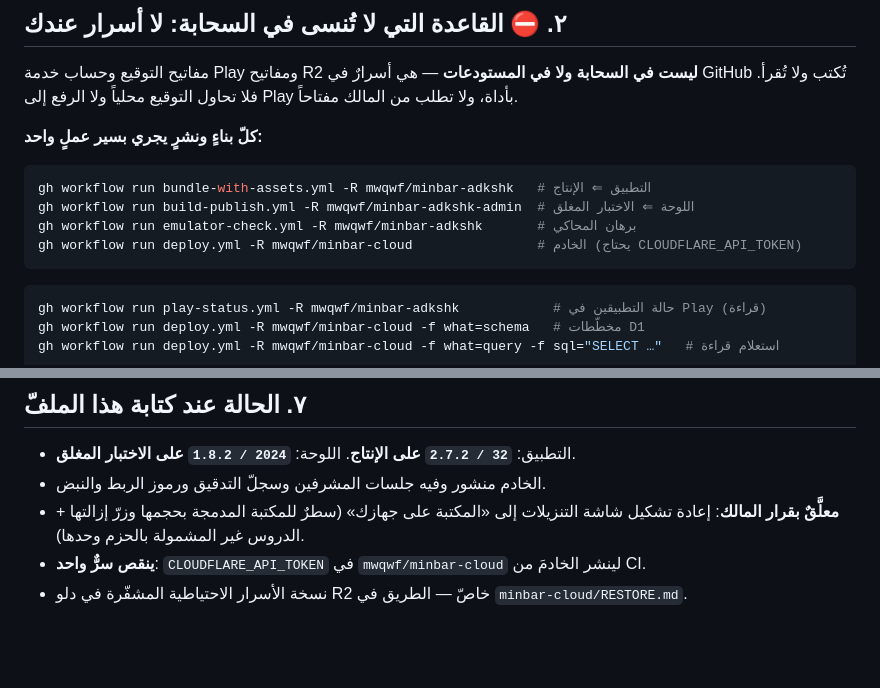
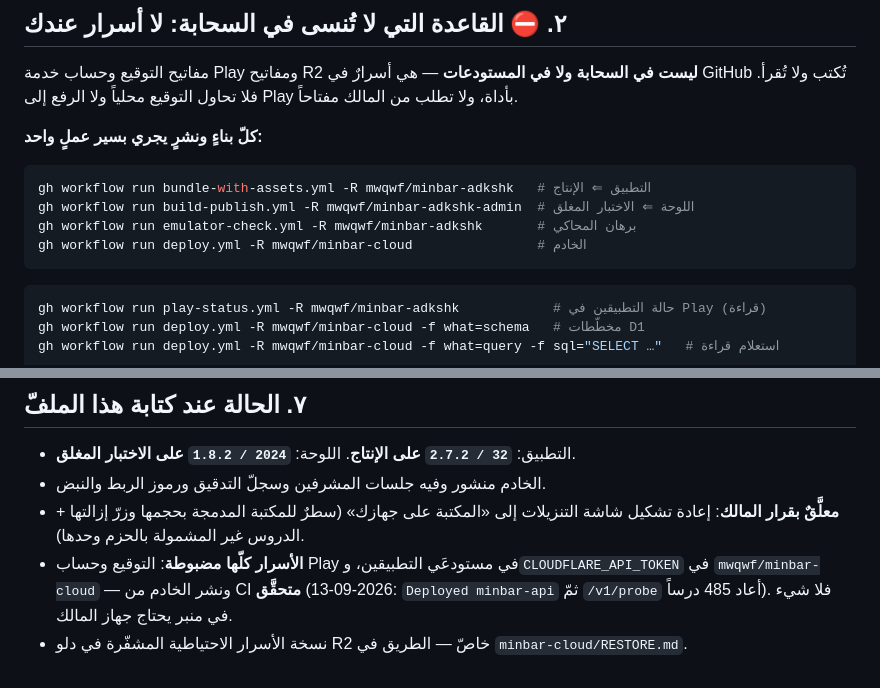
Before and after one commit to mwqwf/minbar-adkshk, a Markdown page: docs/CLOUD-SESSION.md, 2 parts joined by grey strips. GitHub-like rendering; blank space fills up the shorter version.

````diff
--- a/docs/CLOUD-SESSION.md
+++ b/docs/CLOUD-SESSION.md
@@ -25,7 +25,7 @@
 gh workflow run bundle-with-assets.yml -R mwqwf/minbar-adkshk   # التطبيق ⇐ الإنتاج
 gh workflow run build-publish.yml -R mwqwf/minbar-adkshk-admin  # اللوحة ⇐ الاختبار المغلق
 gh workflow run emulator-check.yml -R mwqwf/minbar-adkshk       # برهان المحاكي
-gh workflow run deploy.yml -R mwqwf/minbar-cloud                # الخادم (يحتاج CLOUDFLARE_API_TOKEN)
+gh workflow run deploy.yml -R mwqwf/minbar-cloud                # الخادم
 ```
 
 ```bash
@@ -96,5 +96,7 @@ gh run view <id> -R <المستودع> --log | grep -aE "jar verified|المعا
 - الخادم منشور وفيه جلسات المشرفين وسجلّ التدقيق ورموز الربط والنبض.
 - **معلَّقٌ بقرار المالك**: إعادة تشكيل شاشة التنزيلات إلى «المكتبة على جهازك»
   (سطرٌ للمكتبة المدمجة بحجمها وزرّ إزالتها + الدروس غير المشمولة بالحزم وحدها).
-- **ينقص سرٌّ واحد**: `CLOUDFLARE_API_TOKEN` في `mwqwf/minbar-cloud` لينشر الخادمَ من CI.
+- **الأسرار كلّها مضبوطة**: التوقيع وحساب Play في مستودعَي التطبيقين، و`CLOUDFLARE_API_TOKEN`
+  في `mwqwf/minbar-cloud` — ونشر الخادم من CI **متحقَّق** (2026-09-13: `Deployed minbar-api`
+  ثمّ `/v1/probe` أعاد 485 درساً). فلا شيء في منبر يحتاج جهاز المالك.
 - نسخة الأسرار الاحتياطية المشفّرة في دلو R2 خاصّ — الطريق في `minbar-cloud/RESTORE.md`.
````
Also changed, not shown: CLAUDE.md (+5 -0 lines).
